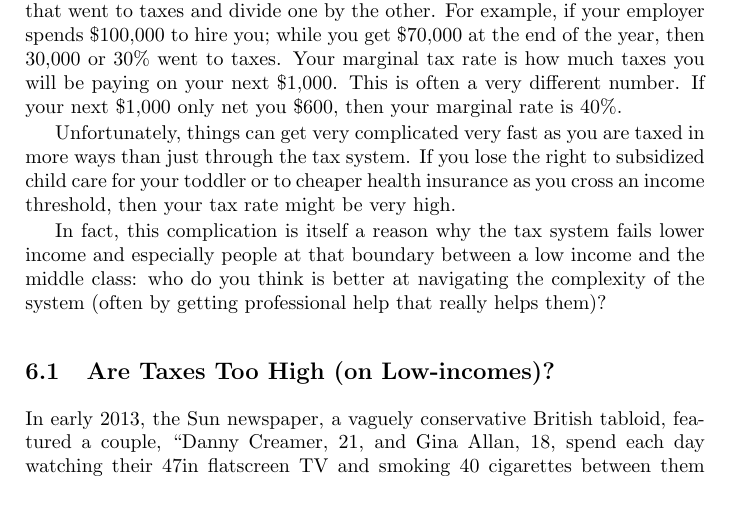
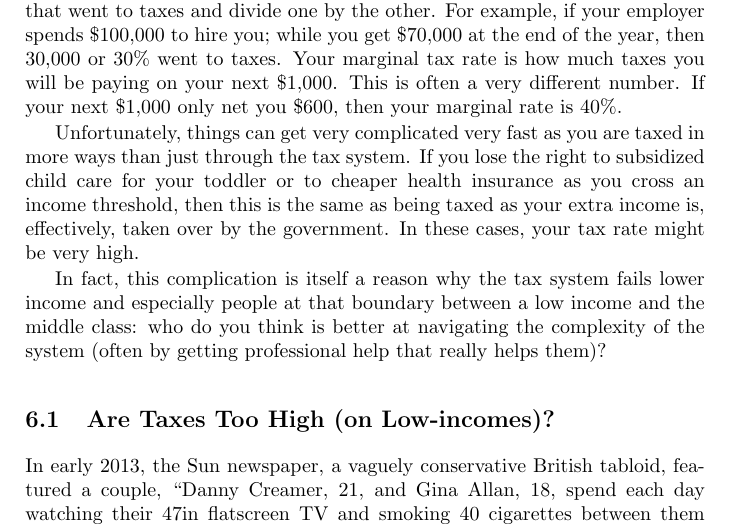
Before and after one commit to luispedro/libertarian-welfare, a LaTeX thesis (book/libertarian-welfare.tex, which reads book/taxes.tex): part of page 30 of 41, cut so that both start at the same text, the shorter picture padded with empty space. Compiled offline with pdfLaTeX.

Commit message:
ENH High marginal rates for low income earners

```diff
--- a/book/taxes.tex
+++ b/book/taxes.tex
@@ -18,7 +18,10 @@ number. If your next \$1,000 only net you \$600, then your marginal rate is
 Unfortunately, things can get very complicated very fast as you are taxed in
 more ways than just through the tax system. If you lose the right to subsidized
 child care for your toddler or to cheaper health insurance as you cross an
-income threshold, then your tax rate might be very high.
+income threshold, then this is the same as being taxed as your extra income is,
+effectively, taken over by the government. In these cases, your tax rate might
+be very high.
+
 % Get examples from studies
 
 In fact, this complication is itself a reason why the tax system fails lower
```
